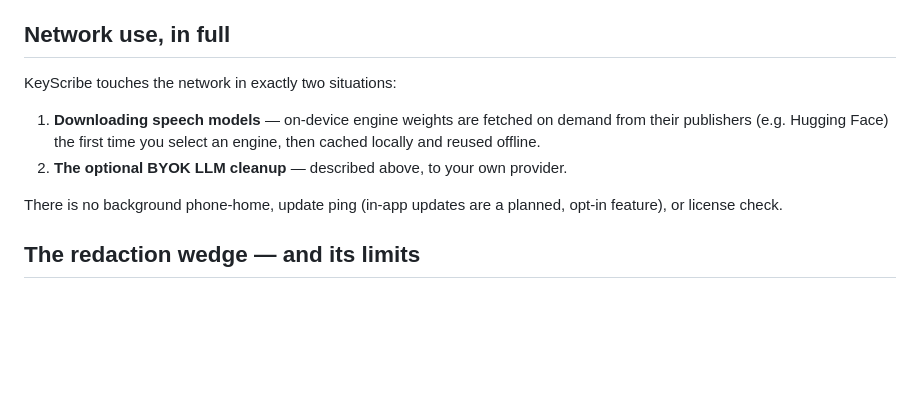
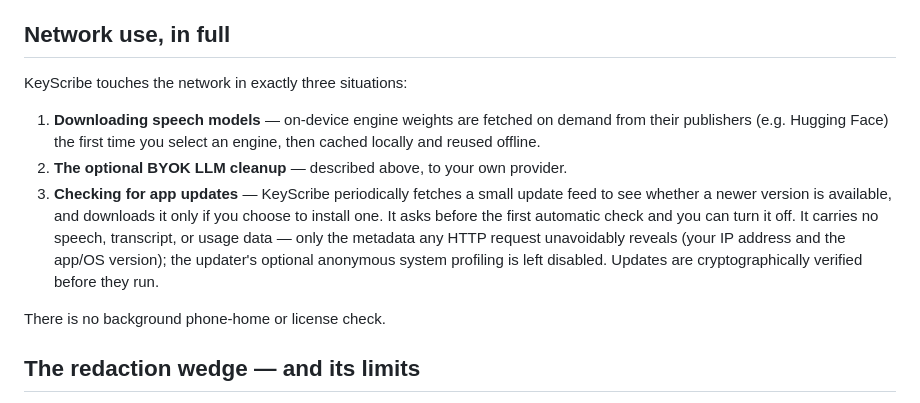
Before and after one commit to rsperko/keyscribe, a Markdown page: PRIVACY.md, the part around the change. Rendered like a GitHub page; blank space fills up the shorter version.

```diff
--- a/PRIVACY.md
+++ b/PRIVACY.md
@@ -50,15 +50,20 @@ When it runs:
 
 ## Network use, in full
 
-KeyScribe touches the network in exactly two situations:
+KeyScribe touches the network in exactly three situations:
 
 1. **Downloading speech models** — on-device engine weights are fetched on demand from their
    publishers (e.g. Hugging Face) the first time you select an engine, then cached locally and reused
    offline.
 2. **The optional BYOK LLM cleanup** — described above, to your own provider.
+3. **Checking for app updates** — KeyScribe periodically fetches a small update feed to see whether a
+   newer version is available, and downloads it only if you choose to install one. It asks before the
+   first automatic check and you can turn it off. It carries no speech, transcript, or usage data —
+   only the metadata any HTTP request unavoidably reveals (your IP address and the app/OS version); the
+   updater's optional anonymous system profiling is left disabled. Updates are cryptographically
+   verified before they run.
 
-There is no background phone-home, update ping (in-app updates are a planned, opt-in feature), or
-license check.
+There is no background phone-home or license check.
 
 ## The redaction wedge — and its limits
 
```
Also changed, not shown: docs/development/design.md (+5 -3 lines), docs/development/roadmap.md (+9 -5 lines).
